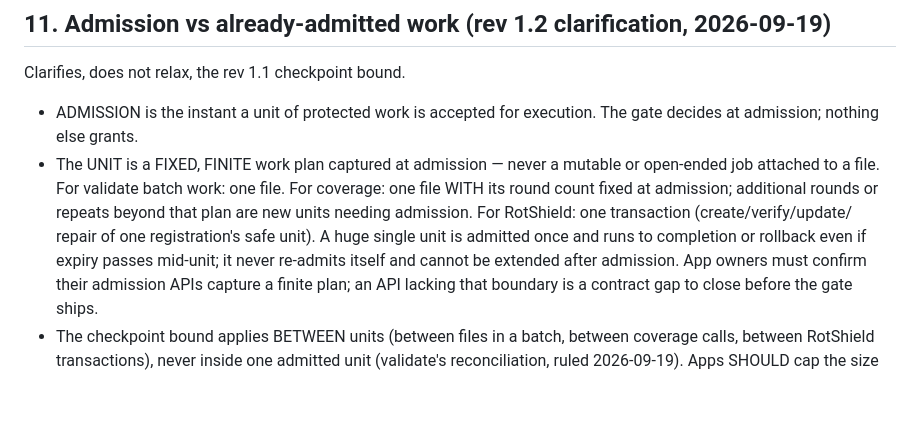
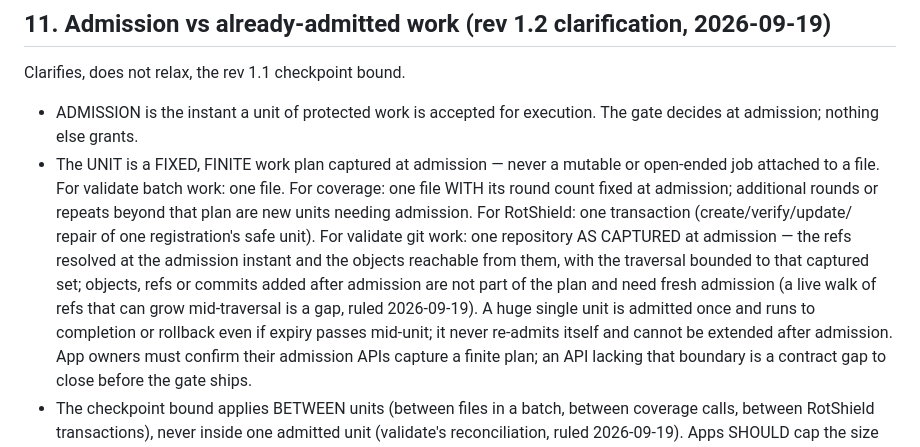
Before and after one commit to pmarreck/sigil, a Markdown page: docs/MECHA_LICENSE_CONTRACT_V1.md, the part around the change. Rendered like a GitHub page; blank space fills up the shorter version.

Commit message:
Contract: define the git repository work unit as the ref/object set captured at admission

```diff
--- a/docs/MECHA_LICENSE_CONTRACT_V1.md
+++ b/docs/MECHA_LICENSE_CONTRACT_V1.md
@@ -258,8 +258,14 @@ Clarifies, does not relax, the rev 1.1 checkpoint bound.
   one file. For coverage: one file WITH its round count fixed at
   admission; additional rounds or repeats beyond that plan are new units
   needing admission. For RotShield: one transaction (create/verify/update/
-  repair of one registration's safe unit). A huge single unit is admitted
-  once and runs to completion or rollback even if expiry passes mid-unit;
+  repair of one registration's safe unit). For validate git work: one
+  repository AS CAPTURED at admission — the refs resolved at the admission
+  instant and the objects reachable from them, with the traversal bounded
+  to that captured set; objects, refs or commits added after admission are
+  not part of the plan and need fresh admission (a live walk of refs that
+  can grow mid-traversal is a gap, ruled 2026-09-19). A huge single unit
+  is admitted once and runs to completion or rollback even if expiry
+  passes mid-unit;
   it never re-admits itself and cannot be extended after admission. App
   owners must confirm their admission APIs capture a finite plan; an API
   lacking that boundary is a contract gap to close before the gate ships.
```
